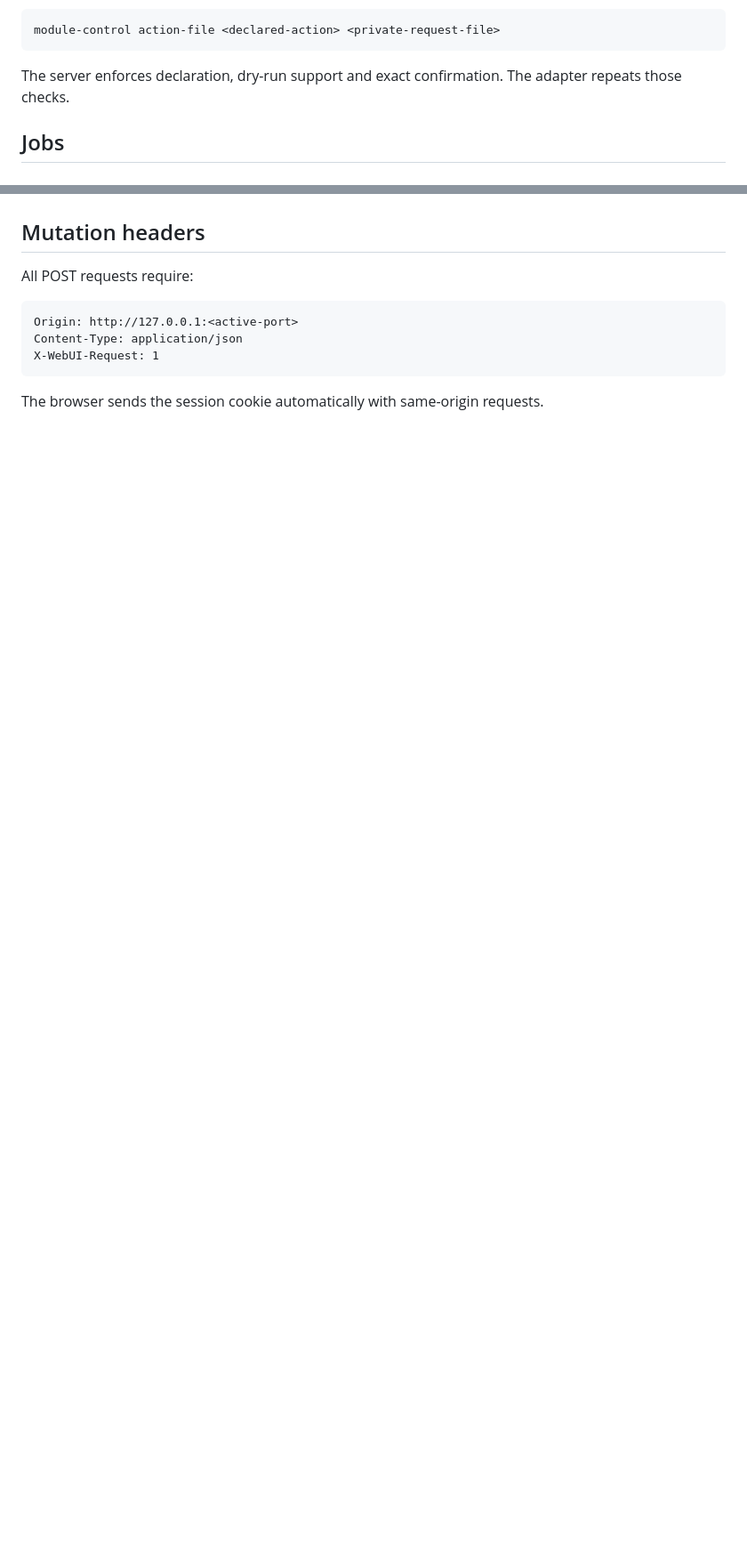
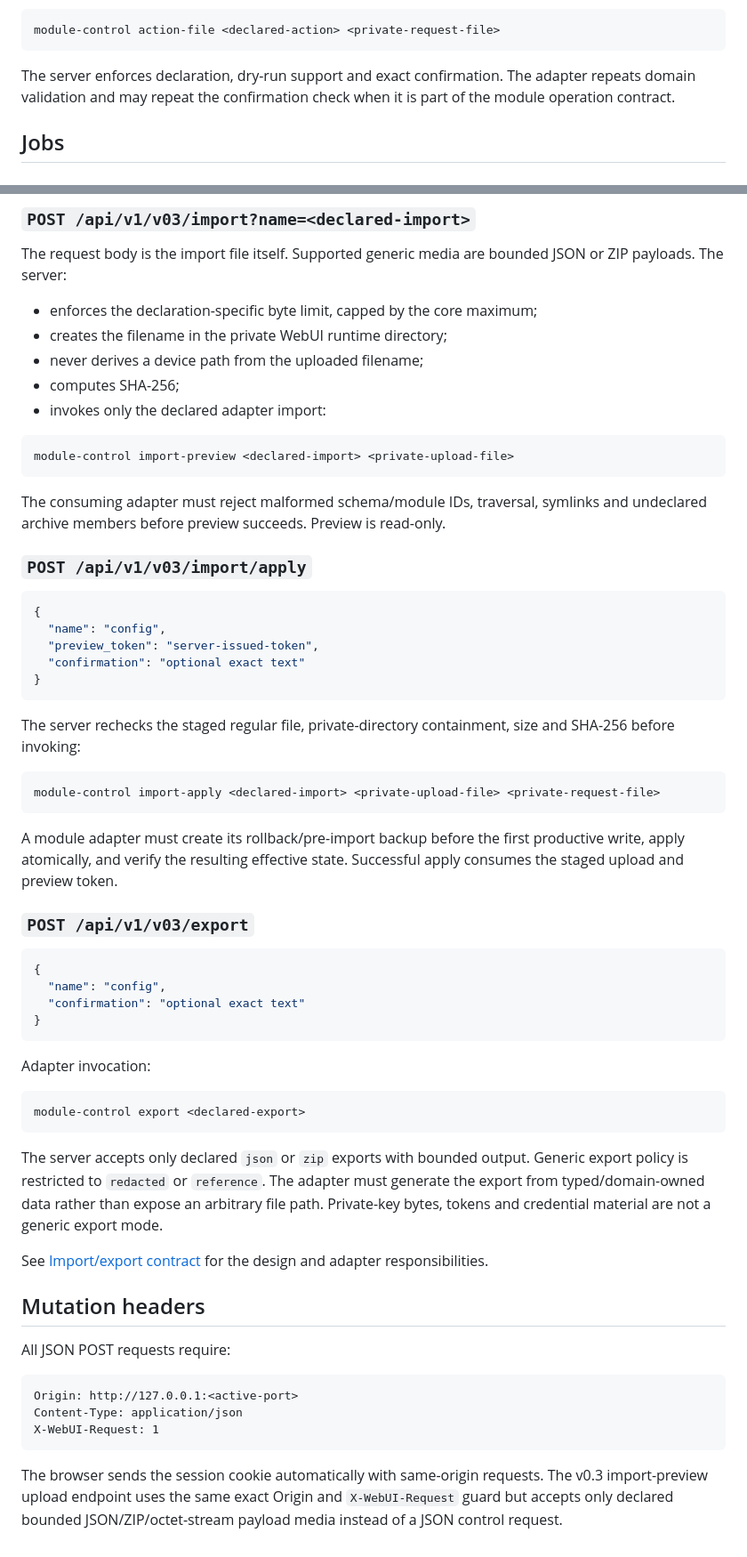
Before and after one commit to Lycidias93/android-root-module-webui-template, a Markdown page: docs/API_CONTRACT.md, 2 parts joined by grey strips. Shown at 89% size. Rendered like a GitHub page; blank space fills up the shorter version.

Commit message:
docs: define v0.3 typed administration API

````diff
--- a/docs/API_CONTRACT.md
+++ b/docs/API_CONTRACT.md
@@ -138,7 +138,8 @@ module-control action-file <declared-action> <private-request-file>
 ```
 
 The server enforces declaration, dry-run support and exact confirmation. The
-adapter repeats those checks.
+adapter repeats domain validation and may repeat the confirmation check when it
+is part of the module operation contract.
 
 ## Jobs
 
@@ -202,6 +291,70 @@ Inventories are read-only. Use jobs for expensive refreshes or mutations.
+### `POST /api/v1/v03/import?name=<declared-import>`
+
+The request body is the import file itself. Supported generic media are bounded
+JSON or ZIP payloads. The server:
+
+- enforces the declaration-specific byte limit, capped by the core maximum;
+- creates the filename in the private WebUI runtime directory;
+- never derives a device path from the uploaded filename;
+- computes SHA-256;
+- invokes only the declared adapter import:
+
+```text
+module-control import-preview <declared-import> <private-upload-file>
+```
+
+The consuming adapter must reject malformed schema/module IDs, traversal,
+symlinks and undeclared archive members before preview succeeds. Preview is
+read-only.
+
+### `POST /api/v1/v03/import/apply`
+
+```json
+{
+  "name": "config",
+  "preview_token": "server-issued-token",
+  "confirmation": "optional exact text"
+}
+```
+
+The server rechecks the staged regular file, private-directory containment,
+size and SHA-256 before invoking:
+
+```text
+module-control import-apply <declared-import> <private-upload-file> <private-request-file>
+```
+
+A module adapter must create its rollback/pre-import backup before the first
+productive write, apply atomically, and verify the resulting effective state.
+Successful apply consumes the staged upload and preview token.
+
+### `POST /api/v1/v03/export`
+
+```json
+{
+  "name": "config",
+  "confirmation": "optional exact text"
+}
+```
+
+Adapter invocation:
+
+```text
+module-control export <declared-export>
+```
+
+The server accepts only declared `json` or `zip` exports with bounded output.
+Generic export policy is restricted to `redacted` or `reference`. The adapter
+must generate the export from typed/domain-owned data rather than expose an
+arbitrary file path. Private-key bytes, tokens and credential material are not
+a generic export mode.
+
+See [Import/export contract](IMPORT_EXPORT_CONTRACT_V1.md) for the design and
+adapter responsibilities.
+
 ## Mutation headers
 
-All POST requests require:
+All JSON POST requests require:
 
 ```text
 Origin: http://127.0.0.1:<active-port>
@@ -210,3 +363,6 @@ X-WebUI-Request: 1
 ```
 
 The browser sends the session cookie automatically with same-origin requests.
+The v0.3 import-preview upload endpoint uses the same exact Origin and
+`X-WebUI-Request` guard but accepts only declared bounded JSON/ZIP/octet-stream
+payload media instead of a JSON control request.
````
Also changed, not shown: other parts of docs/API_CONTRACT.md (+88 -0 lines).
